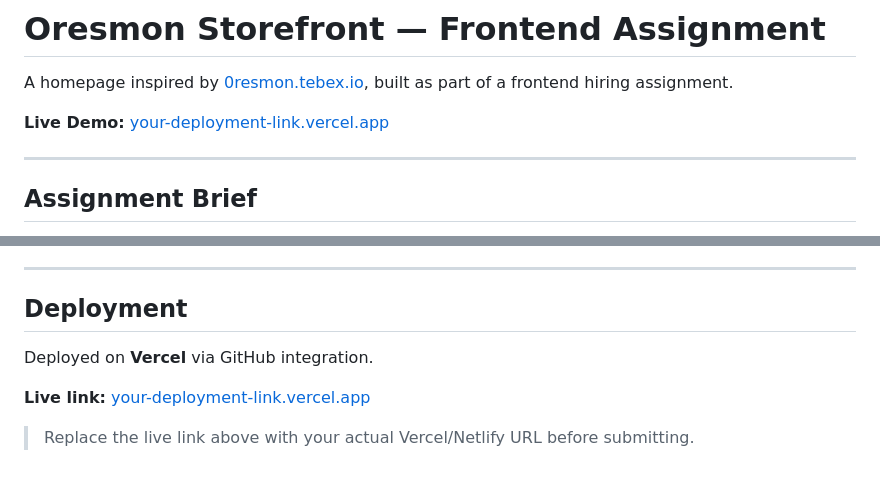
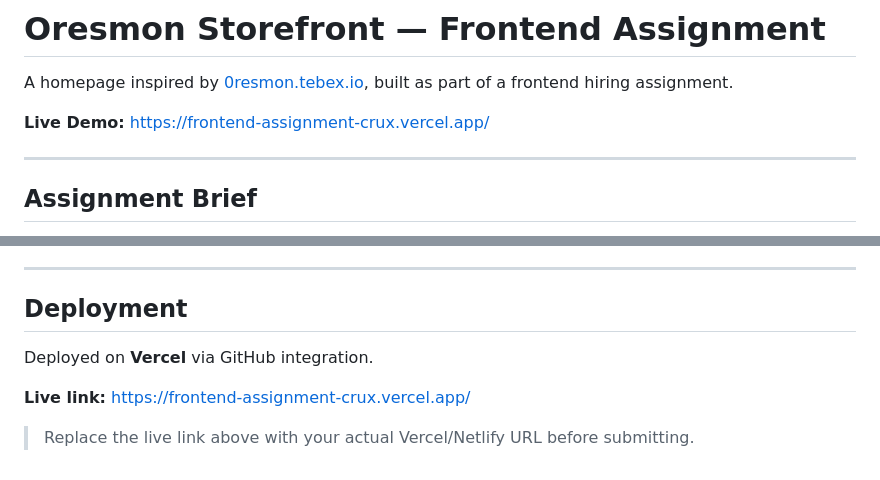
Before and after one commit to kilebu/frontend-assignment-crux, a Markdown page: README.md, 2 parts joined by grey strips. Rendered like a GitHub page.

Commit message:
Fix live demo link in README.md
Updated live demo link in README to the correct URL.

```diff
--- a/README.md
+++ b/README.md
@@ -2,7 +2,7 @@
 
 A homepage inspired by [0resmon.tebex.io](https://0resmon.tebex.io/), built as part of a frontend hiring assignment.
 
-**Live Demo:** [your-deployment-link.vercel.app](https://your-deployment-link.vercel.app)
+**Live Demo:** [https://frontend-assignment-crux.vercel.app/](https://frontend-assignment-crux.vercel.app/)
 
 ---
 
@@ -97,8 +97,9 @@ Or drag `index.html` into any browser.
 
 ## Deployment
 
+
 Deployed on **Vercel** via GitHub integration.
 
-**Live link:** [your-deployment-link.vercel.app](https://frontend-assignment-crux.vercel.app/)
+**Live link:** [https://frontend-assignment-crux.vercel.app/](https://frontend-assignment-crux.vercel.app/)
 
 > Replace the live link above with your actual Vercel/Netlify URL before submitting.
```
